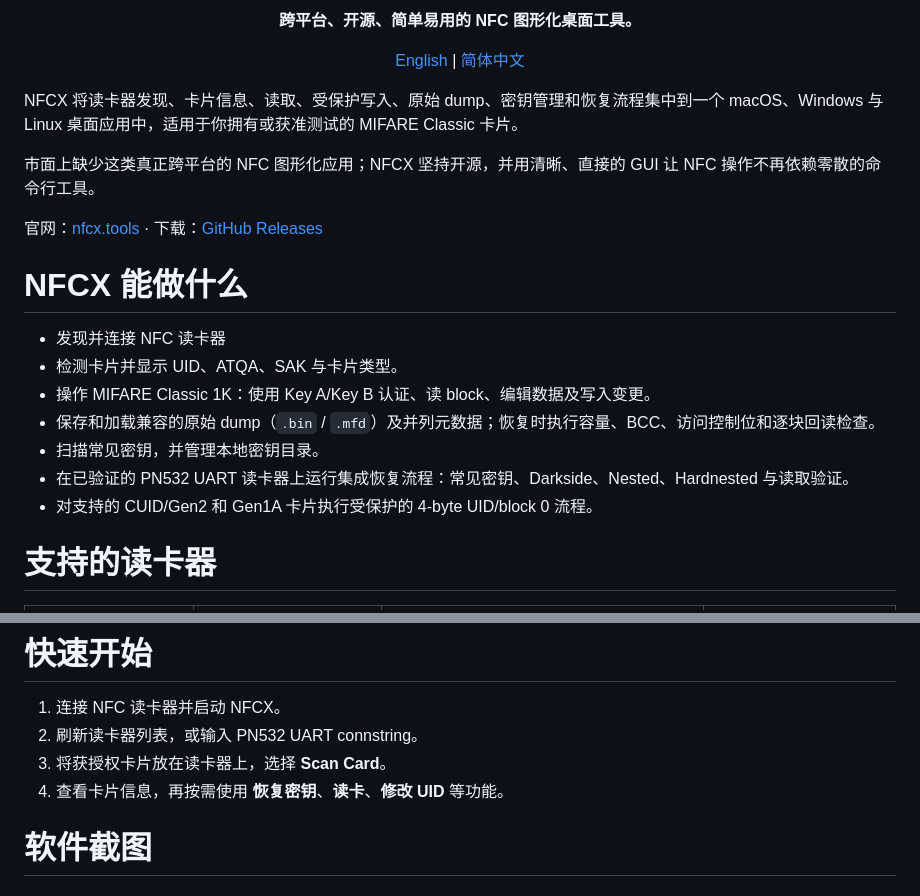
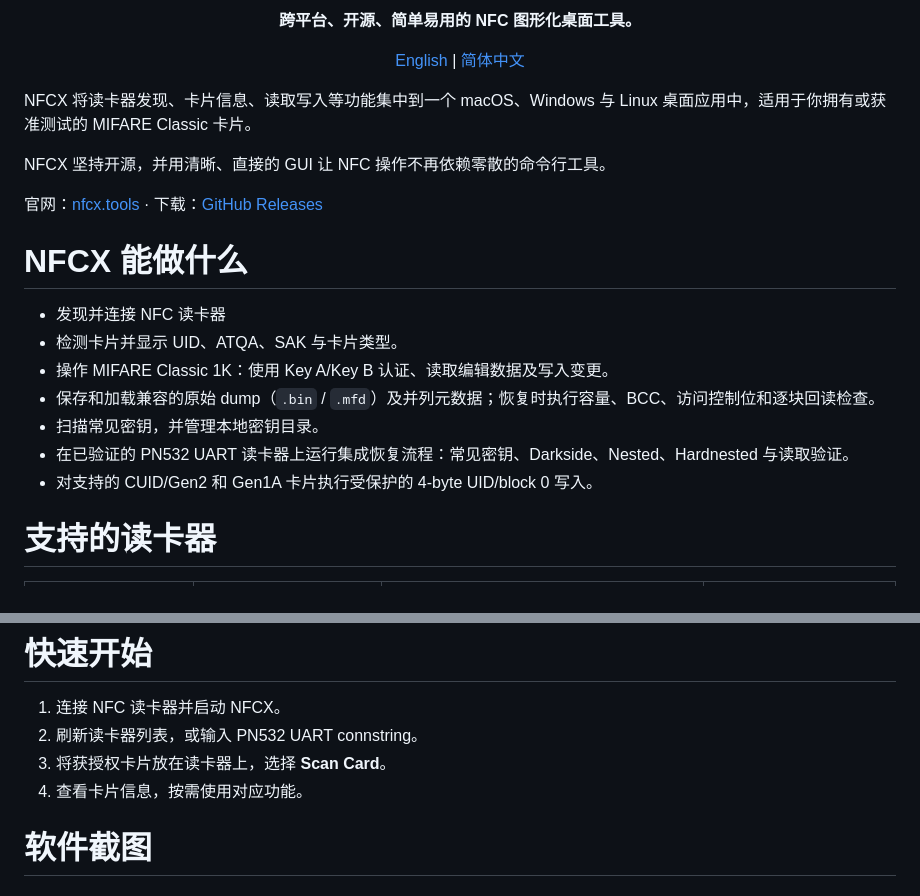
Before and after one commit to BennyThink/NFCX, a Markdown page: README.zh-CN.md, 2 parts joined by grey strips. GitHub-like rendering.

```diff
--- a/README.zh-CN.md
+++ b/README.zh-CN.md
@@ -6,9 +6,9 @@
 
 <p align="center"><a href="README.md">English</a> | <a href="README.zh-CN.md">简体中文</a></p>
 
-NFCX 将读卡器发现、卡片信息、读取、受保护写入、原始 dump、密钥管理和恢复流程集中到一个 macOS、Windows 与 Linux 桌面应用中，适用于你拥有或获准测试的 MIFARE Classic 卡片。
+NFCX 将读卡器发现、卡片信息、读取写入等功能集中到一个 macOS、Windows 与 Linux 桌面应用中，适用于你拥有或获准测试的 MIFARE Classic 卡片。
 
-市面上缺少这类真正跨平台的 NFC 图形化应用；NFCX 坚持开源，并用清晰、直接的 GUI 让 NFC 操作不再依赖零散的命令行工具。
+NFCX 坚持开源，并用清晰、直接的 GUI 让 NFC 操作不再依赖零散的命令行工具。
 
 官网：[nfcx.tools](https://nfcx.tools) · 下载：[GitHub Releases](https://github.com/BennyThink/NFCX/releases)
 
@@ -16,11 +16,11 @@ NFCX 将读卡器发现、卡片信息、读取、受保护写入、原始 dump
 
 - 发现并连接 NFC 读卡器
 - 检测卡片并显示 UID、ATQA、SAK 与卡片类型。
-- 操作 MIFARE Classic 1K：使用 Key A/Key B 认证、读 block、编辑数据及写入变更。
+- 操作 MIFARE Classic 1K：使用 Key A/Key B 认证、读取编辑数据及写入变更。
 - 保存和加载兼容的原始 dump（`.bin` / `.mfd`）及并列元数据；恢复时执行容量、BCC、访问控制位和逐块回读检查。
 - 扫描常见密钥，并管理本地密钥目录。
 - 在已验证的 PN532 UART 读卡器上运行集成恢复流程：常见密钥、Darkside、Nested、Hardnested 与读取验证。
-- 对支持的 CUID/Gen2 和 Gen1A 卡片执行受保护的 4-byte UID/block 0 流程。
+- 对支持的 CUID/Gen2 和 Gen1A 卡片执行受保护的 4-byte UID/block 0 写入。
 
 # 支持的读卡器
 
@@ -53,7 +53,7 @@ NFCX 自带 NFC 运行时；不需要另外安装 libnfc、mfoc、mfcuk 或命
 1. 连接 NFC 读卡器并启动 NFCX。
 2. 刷新读卡器列表，或输入 PN532 UART connstring。
 3. 将获授权卡片放在读卡器上，选择 **Scan Card**。
-4. 查看卡片信息，再按需使用 **恢复密钥**、**读卡**、**修改 UID** 等功能。
+4. 查看卡片信息，按需使用对应功能。
 
 
 # 软件截图
```
Also changed, not shown: other parts of README.zh-CN.md (+1 -1 lines), README.md (+7 -2 lines).
